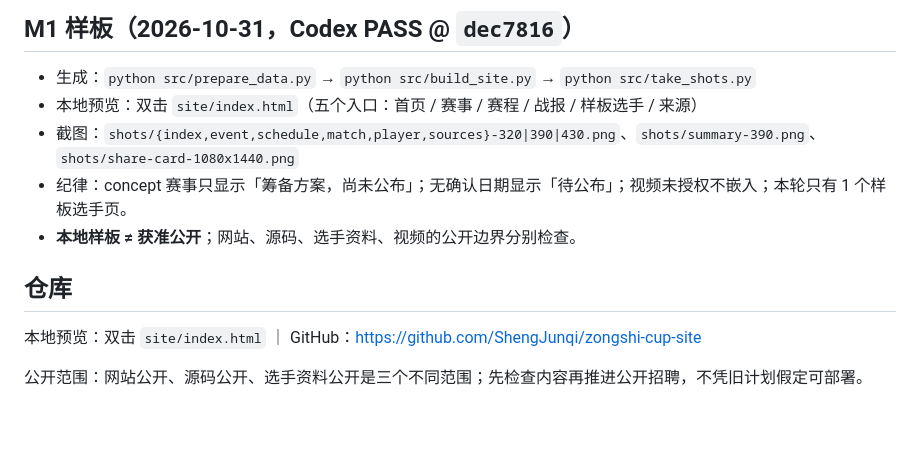
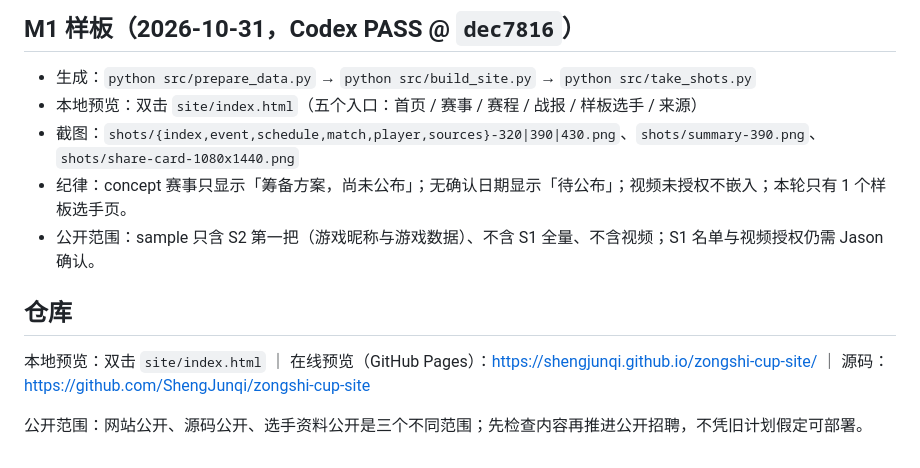
Before and after one commit to ShengJunqi/zongshi-cup-site, a Markdown page: README.md, the part around the change. GitHub-like rendering; blank space fills up the shorter version.

Commit message:
公开预览：GitHub Pages URL 写入 README 与版本索引

```diff
--- a/README.md
+++ b/README.md
@@ -65,10 +65,10 @@
 - 本地预览：双击 `site/index.html`（五个入口：首页 / 赛事 / 赛程 / 战报 / 样板选手 / 来源）
 - 截图：`shots/{index,event,schedule,match,player,sources}-320|390|430.png`、`shots/summary-390.png`、`shots/share-card-1080x1440.png`
 - 纪律：concept 赛事只显示「筹备方案，尚未公布」；无确认日期显示「待公布」；视频未授权不嵌入；本轮只有 1 个样板选手页。
-- **本地样板 ≠ 获准公开**；网站、源码、选手资料、视频的公开边界分别检查。
+- 公开范围：sample 只含 S2 第一把（游戏昵称与游戏数据）、不含 S1 全量、不含视频；S1 名单与视频授权仍需 Jason 确认。
 
 ## 仓库
 
-本地预览：双击 `site/index.html` ｜ GitHub：https://github.com/ShengJunqi/zongshi-cup-site
+本地预览：双击 `site/index.html` ｜ 在线预览（GitHub Pages）：https://shengjunqi.github.io/zongshi-cup-site/ ｜ 源码：https://github.com/ShengJunqi/zongshi-cup-site
 
 公开范围：网站公开、源码公开、选手资料公开是三个不同范围；先检查内容再推进公开招聘，不凭旧计划假定可部署。
```
Also changed, not shown: docs/00_版本与审核索引_20261031.md (+1 -1 lines).
